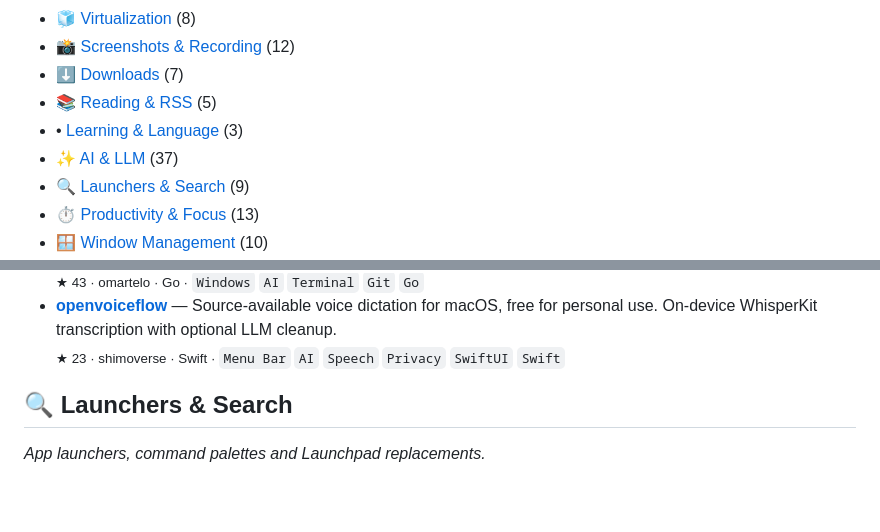
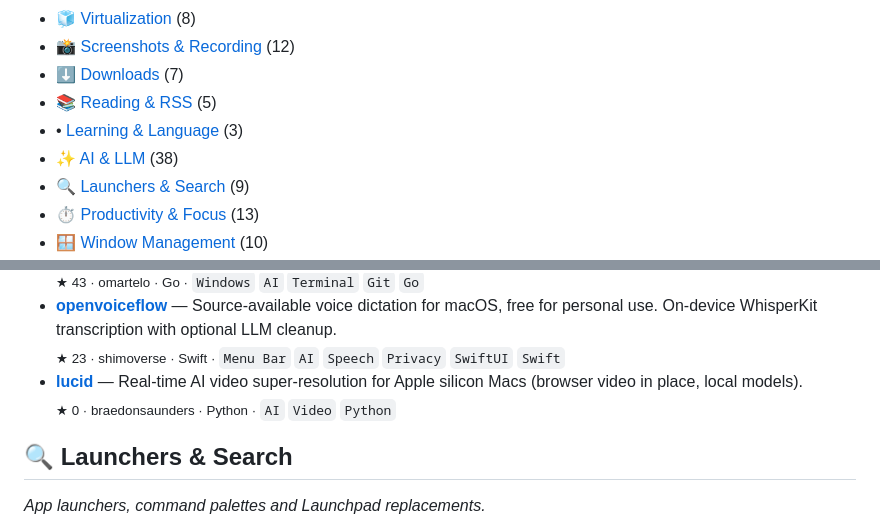
Before and after one commit to KiarashS/awesome-macOS-applications, a Markdown page: README.md, 2 parts joined by grey strips. GitHub-like rendering; blank space fills up the shorter version.

Commit message:
Add Lucid to AI & LLM

```diff
--- a/README.md
+++ b/README.md
@@ -20,7 +20,7 @@ into the list and it shows up on the next run.
 - ⬇️ [Downloads](#cat-downloads) (7)
 - 📚 [Reading & RSS](#cat-reading) (5)
 - • [Learning & Language](#cat-learning) (3)
-- ✨ [AI & LLM](#cat-ai) (37)
+- ✨ [AI & LLM](#cat-ai) (38)
 - 🔍 [Launchers & Search](#cat-launchers) (9)
 - ⏱️ [Productivity & Focus](#cat-focus) (13)
 - 🪟 [Window Management](#cat-windows) (10)
@@ -337,6 +337,8 @@ _Local and hosted models, assistants and speech tooling._
   <sub>★ 43 · omartelo · Go · `Windows` `AI` `Terminal` `Git` `Go`</sub>
 - **[openvoiceflow](https://github.com/shimoverse/openvoiceflow)** — Source-available voice dictation for macOS, free for personal use. On-device WhisperKit transcription with optional LLM cleanup.
   <sub>★ 23 · shimoverse · Swift · `Menu Bar` `AI` `Speech` `Privacy` `SwiftUI` `Swift`</sub>
+- **[lucid](https://github.com/braedonsaunders/lucid)** — Real-time AI video super-resolution for Apple silicon Macs (browser video in place, local models).
+  <sub>★ 0 · braedonsaunders · Python · `AI` `Video` `Python`</sub>
 
 <a id="cat-launchers"></a>
 
```
